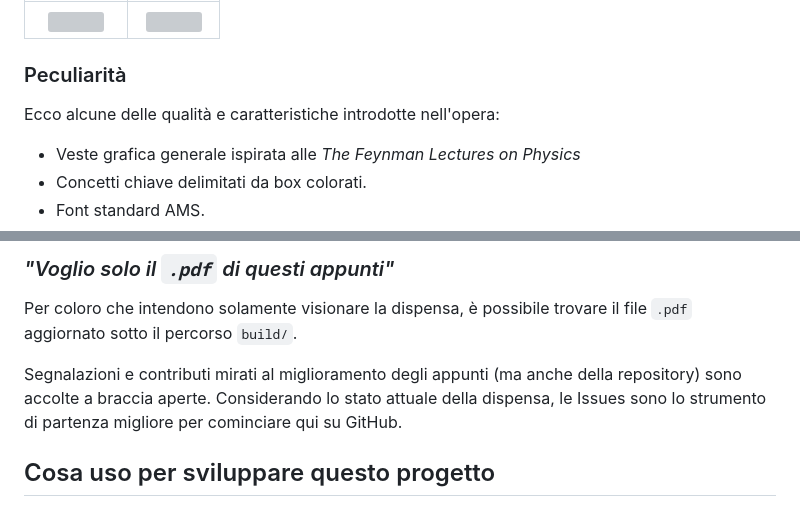
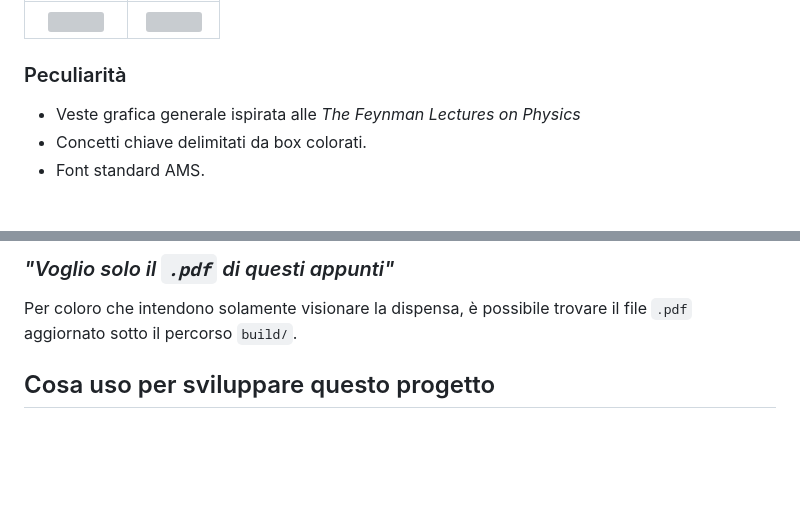
Before and after one commit to zenosaltt/phy, a Markdown page: README.md, 2 parts joined by grey strips. GitHub-like rendering; blank space fills up the shorter version; grey boxes are pictures that could not be loaded.

````diff
--- a/README.md
+++ b/README.md
@@ -12,7 +12,6 @@ Copertina                       | Capitolo
 ![](./src/cover//graphics/bookcover.jpg)  |  ![](./src/cover//graphics/demo.png)
 
 ### Peculiarità
-Ecco alcune delle qualità e caratteristiche introdotte nell'opera:
 * Veste grafica generale ispirata alle _The Feynman Lectures on Physics_
 * Concetti chiave delimitati da box colorati.
 * Font standard AMS.
@@ -28,8 +27,6 @@ Il progetto è completamente libero. Data la miriade di ambienti di sviluppo, to
 
 ### _"Voglio solo il ```.pdf``` di questi appunti"_
 Per coloro che intendono solamente visionare la dispensa, è possibile trovare il file ```.pdf``` aggiornato sotto il percorso ```build/```.
-
-Segnalazioni e contributi mirati al miglioramento degli appunti (ma anche della repository) sono accolte a braccia aperte. Considerando lo stato attuale della dispensa, le Issues sono lo strumento di partenza migliore per cominciare qui su GitHub.
 
 
 ## Cosa uso per sviluppare questo progetto
````
